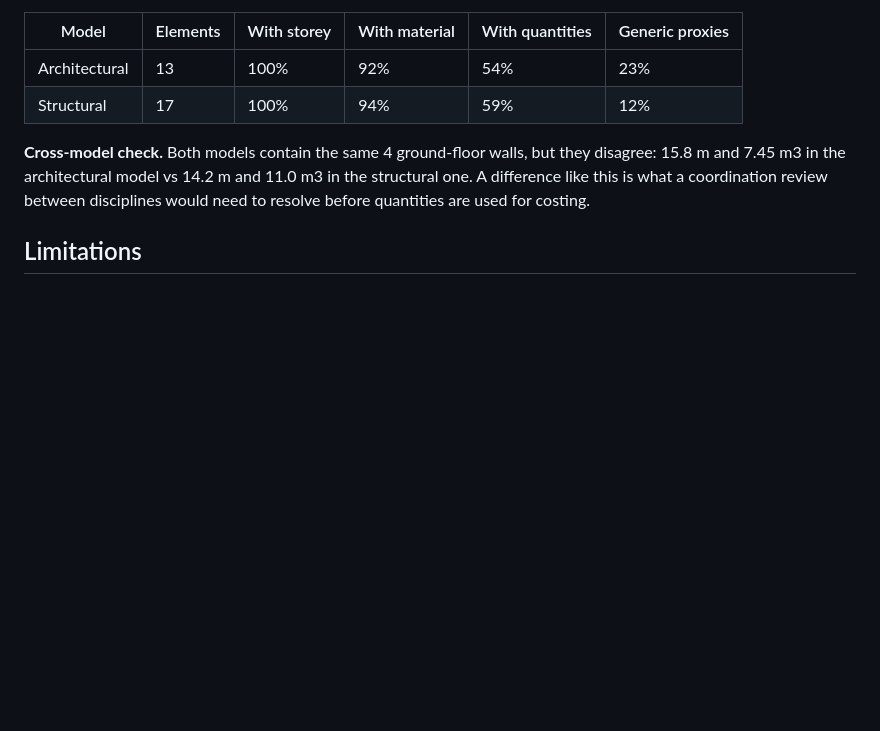
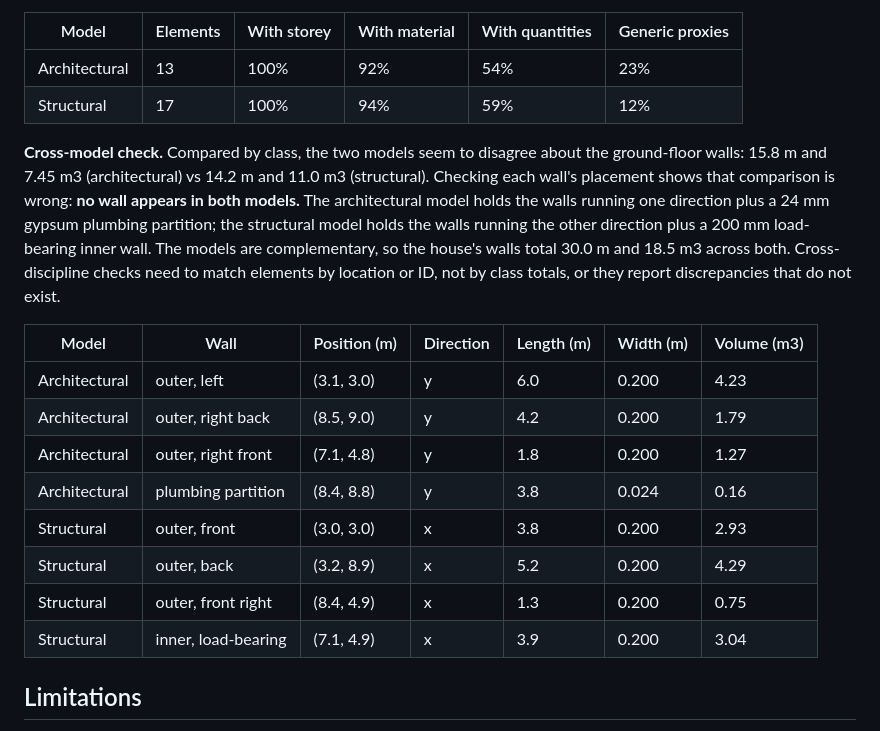
Before and after one commit to tanima-pr/construction-knowledge-base, a Markdown page: README.md, the part around one of its changes. Rendered like a GitHub page; blank space fills up the shorter version.

```diff
--- a/README.md
+++ b/README.md
@@ -119,9 +125,24 @@ beam cross-section), so different measures are never added together.
 | Architectural | 13 | 100% | 92% | 54% | 23% |
 | Structural | 17 | 100% | 94% | 59% | 12% |
 
-**Cross-model check.** Both models contain the same 4 ground-floor walls, but they disagree: 15.8 m and
-7.45 m3 in the architectural model vs 14.2 m and 11.0 m3 in the structural one. A difference like this is
-what a coordination review between disciplines would need to resolve before quantities are used for costing.
+**Cross-model check.** Compared by class, the two models seem to disagree about the ground-floor walls:
+15.8 m and 7.45 m3 (architectural) vs 14.2 m and 11.0 m3 (structural). Checking each wall's placement shows
+that comparison is wrong: **no wall appears in both models.** The architectural model holds the walls running
+one direction plus a 24 mm gypsum plumbing partition; the structural model holds the walls running the other
+direction plus a 200 mm load-bearing inner wall. The models are complementary, so the house's walls total
+30.0 m and 18.5 m3 across both. Cross-discipline checks need to match elements by location or ID, not by
+class totals, or they report discrepancies that do not exist.
+
+| Model | Wall | Position (m) | Direction | Length (m) | Width (m) | Volume (m3) |
+|---|---|---|---|---|---|---|
+| Architectural | outer, left | (3.1, 3.0) | y | 6.0 | 0.200 | 4.23 |
+| Architectural | outer, right back | (8.5, 9.0) | y | 4.2 | 0.200 | 1.79 |
+| Architectural | outer, right front | (7.1, 4.8) | y | 1.8 | 0.200 | 1.27 |
+| Architectural | plumbing partition | (8.4, 8.8) | y | 3.8 | 0.024 | 0.16 |
+| Structural | outer, front | (3.0, 3.0) | x | 3.8 | 0.200 | 2.93 |
+| Structural | outer, back | (3.2, 8.9) | x | 5.2 | 0.200 | 4.29 |
+| Structural | outer, front right | (8.4, 4.9) | x | 1.3 | 0.200 | 0.75 |
+| Structural | inner, load-bearing | (7.1, 4.9) | x | 3.9 | 0.200 | 3.04 |
 
 ## Limitations
 
```
Also changed, not shown: other parts of README.md (+9 -3 lines), docs/REPORT.md (added, +157 -0 lines), docs/powerbi-bim-completeness.png (added), docs/powerbi-page1.png, docs/powerbi-page2.png, 2 other files.
